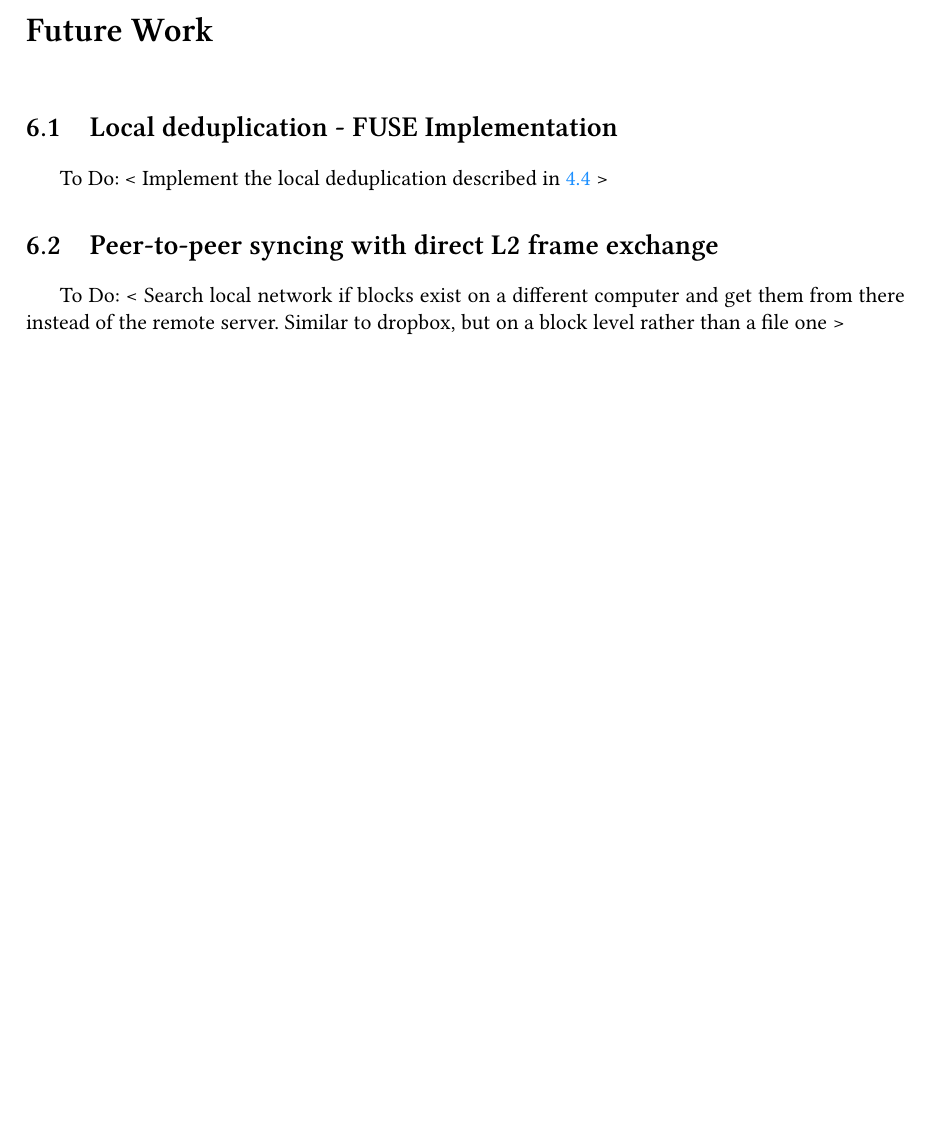
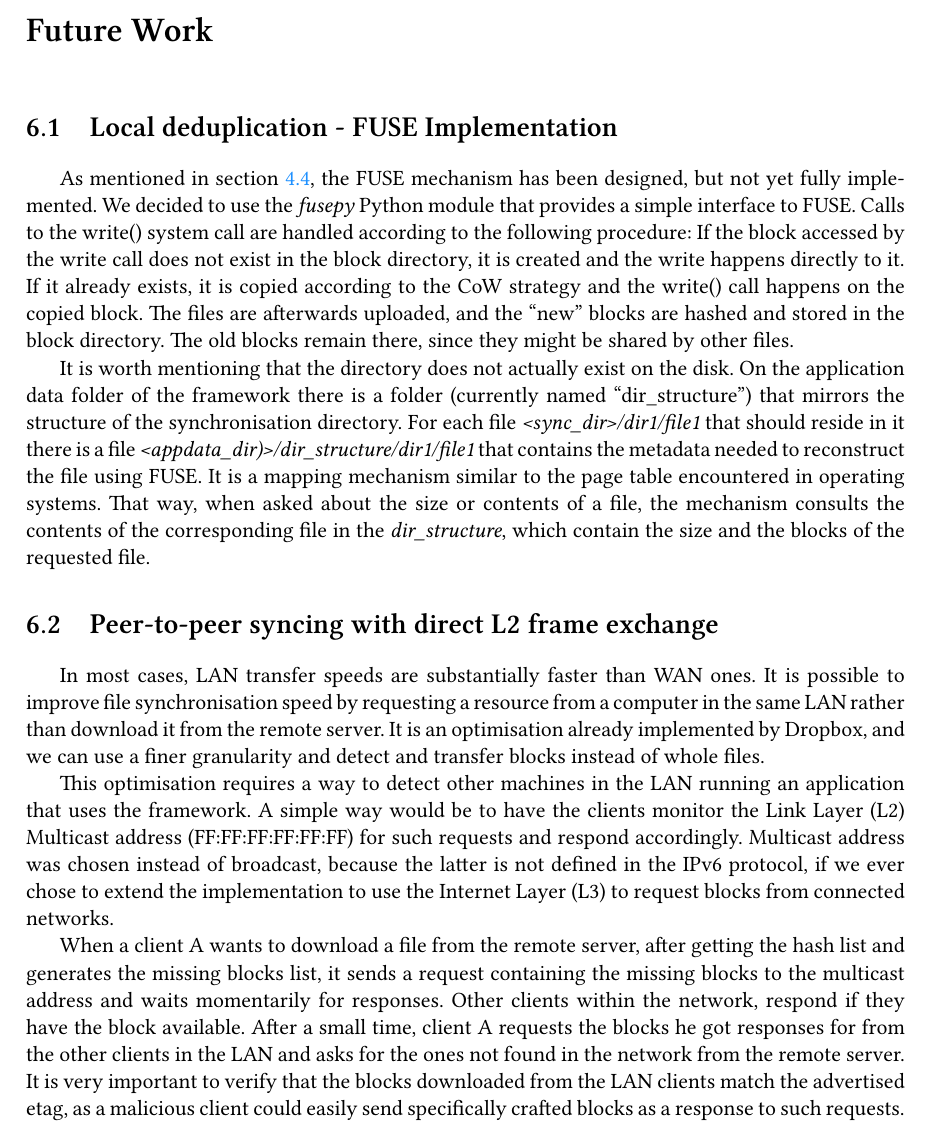
Before and after one commit to vgerak/thesis-NTUA, a LaTeX thesis (thesis.tex, which reads Chapters/6-future-work.tex): part of page 51 of 54, cut so that both start at the same text, the shorter picture padded with empty space. The pictures show the PDF file thesis.pdf that the author committed with the source.

Commit message:
Chapter 6

```diff
--- a/Chapters/6-future-work.tex
+++ b/Chapters/6-future-work.tex
@@ -3,12 +3,13 @@
 \chapter{Future Work}
 \label{cha:future-work}
 \section{Local deduplication - FUSE Implementation}
-% TODO: Local deduplication - FUSE Implementation
-To Do:
-< Implement the local deduplication described in \ref{sec:fuse} >
+As mentioned in section \ref{sec:fuse}, the FUSE mechanism has been designed, but not yet fully implemented. We decided to use the \emph{fusepy} Python module that provides a simple interface to FUSE. Calls to the write() system call are handled according to the following procedure: If the block accessed by the write call does not exist in the block directory, it is created and the write happens directly to it. If it already exists, it is copied according to the CoW strategy and the write() call happens on the copied block. The files are afterwards uploaded, and the ``new'' blocks are hashed and stored in the block directory. The old blocks remain there, since they might be shared by other files.
 
+It is worth mentioning that the directory does not actually exist on the disk. On the application data folder of the framework there is a folder (currently named ``dir\_structure'') that mirrors the structure of the synchronisation directory. For each file \emph{<sync\_dir>/dir1/file1} that should reside in it there is a file \emph{<appdata\_dir)>/dir\_structure/dir1/file1} that contains the metadata needed to reconstruct the file using FUSE. It is a mapping mechanism similar to the page table encountered in operating systems. That way, when asked about the size or contents of a file, the mechanism consults the contents of the corresponding file in the \emph{dir\_structure}, which contain the size and the blocks of the requested file.
 
 \section{Peer-to-peer syncing with direct L2 frame exchange}
-% TODO: Peer-to-peer syncing with direct L2 frame exchange
-To Do:
-< Search local network if blocks exist on a different computer and get them from there instead of the remote server. Similar to dropbox, but on a block level rather than a file one >
+In most cases, LAN transfer speeds are substantially faster than WAN ones. It is possible to improve file synchronisation speed by requesting a resource from a computer in the same LAN rather than download it from the remote server. It is an optimisation already implemented by Dropbox, and we can use a finer granularity and detect and transfer blocks instead of whole files.
+
+This optimisation requires a way to detect other machines in the LAN running an application that uses the framework. A simple way would be to have the clients monitor the Link Layer (L2) Multicast address (FF:FF:FF:FF:FF:FF) for such requests and respond accordingly. Multicast address was chosen instead of broadcast, because the latter is not defined in the IPv6 protocol, if we ever chose to extend the implementation to use the Internet Layer (L3) to request blocks from connected networks.
+
+When a client A wants to download a file from the remote server, after getting the hash list and generates the missing blocks list, it sends a request containing the missing blocks to the multicast address and waits momentarily for responses. Other clients within the network, respond if they have the block available. After a small time, client A requests the blocks he got responses for from the other clients in the LAN and asks for the ones not found in the network from the remote server. It is very important to verify that the blocks downloaded from the LAN clients match the advertised etag, as a malicious client could easily send specifically crafted blocks as a response to such requests.
```
Also changed, not shown: thesis.pdf.
